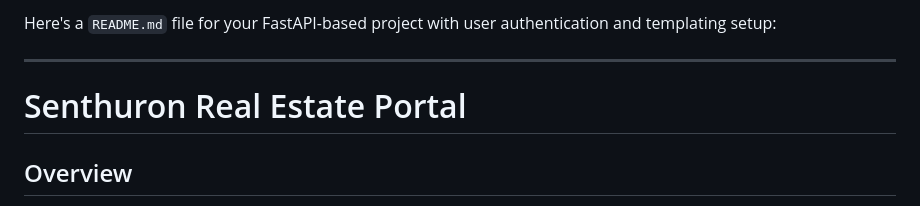
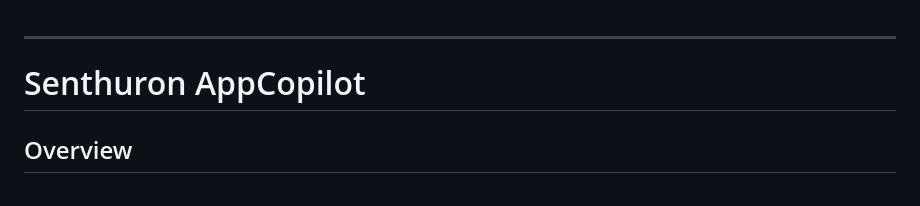
Before and after one commit to VaishnaviUnnikrishnan/SenthuronAppcopilot, a Markdown page: README.md, the part around the change. GitHub-like rendering.

```diff
--- a/README.md
+++ b/README.md
@@ -1,8 +1,9 @@
-Here's a `README.md` file for your FastAPI-based project with user authentication and templating setup:
+
 
 ---
 
-# Senthuron Real Estate Portal
+# Senthuron AppCopilot
+
 
 ## Overview
 **Senthuron** is a lightweight web application built with **FastAPI** for managing user sign-up, login, and navigation across a real estate dashboard. It utilizes **Jinja2 templating** and serves static content like CSS and images, providing a smooth frontend-backend integration.
```
